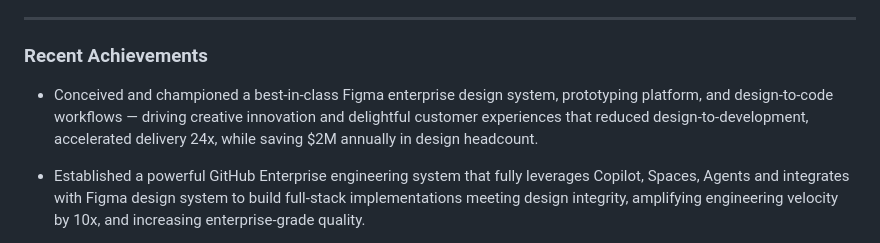
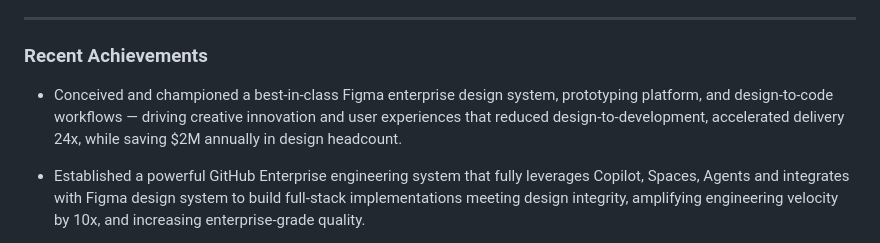
Before and after one commit to awentzel/awentzel, a Markdown page: README.md, the part around the change. Drawn GitHub-style.

Commit message:
Refine wording in Recent Achievements section
Updated wording for clarity in achievements section.

```diff
--- a/README.md
+++ b/README.md
@@ -9,7 +9,7 @@ Establishing strategic initiatives to create competitive advantages and differen
 ---
 
 ### Recent Achievements
-* Conceived and championed a best-in-class Figma enterprise design system, prototyping platform, and design-to-code workflows — driving creative innovation and delightful customer experiences that reduced design-to-development, accelerated delivery 24x, while saving $2M annually in design headcount.
+* Conceived and championed a best-in-class Figma enterprise design system, prototyping platform, and design-to-code workflows — driving creative innovation and user experiences that reduced design-to-development, accelerated delivery 24x, while saving $2M annually in design headcount.
 
 * Established a powerful GitHub Enterprise engineering system that fully leverages Copilot, Spaces, Agents and integrates with Figma design system to build full-stack implementations meeting design integrity, amplifying engineering velocity by 10x, and increasing enterprise-grade quality.
 
```
